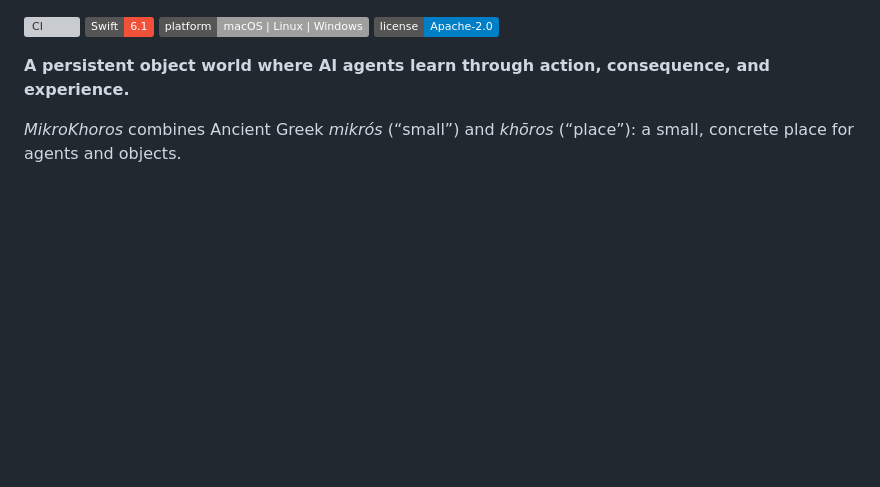
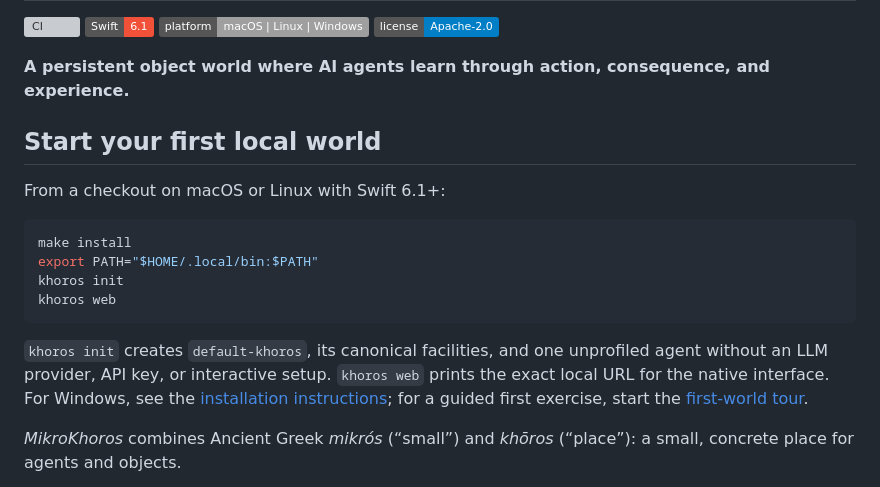
Before and after one commit to sonatapublisher/mikrokhoros, a Markdown page: README.md, the part around the change. GitHub-like rendering; badges without logos; blank space fills up the shorter version; grey boxes are pictures that could not be loaded.

Commit message:
docs: surface first local world path

````diff
--- a/README.md
+++ b/README.md
@@ -10,6 +10,23 @@
 
 **A persistent object world where AI agents learn through action, consequence, and
 experience.**
+
+## Start your first local world
+
+From a checkout on macOS or Linux with Swift 6.1+:
+
+```bash
+make install
+export PATH="$HOME/.local/bin:$PATH"
+khoros init
+khoros web
+```
+
+`khoros init` creates `default-khoros`, its canonical facilities, and one
+unprofiled agent without an LLM provider, API key, or interactive setup.
+`khoros web` prints the exact local URL for the native interface. For Windows,
+see the [installation instructions](#install-khoros); for a guided first exercise,
+start the [first-world tour](docs/tours/01-first-world.md).
 
 *MikroKhoros* combines Ancient Greek *mikrós* (“small”) and *khōros* (“place”): a
 small, concrete place for agents and objects.
````
